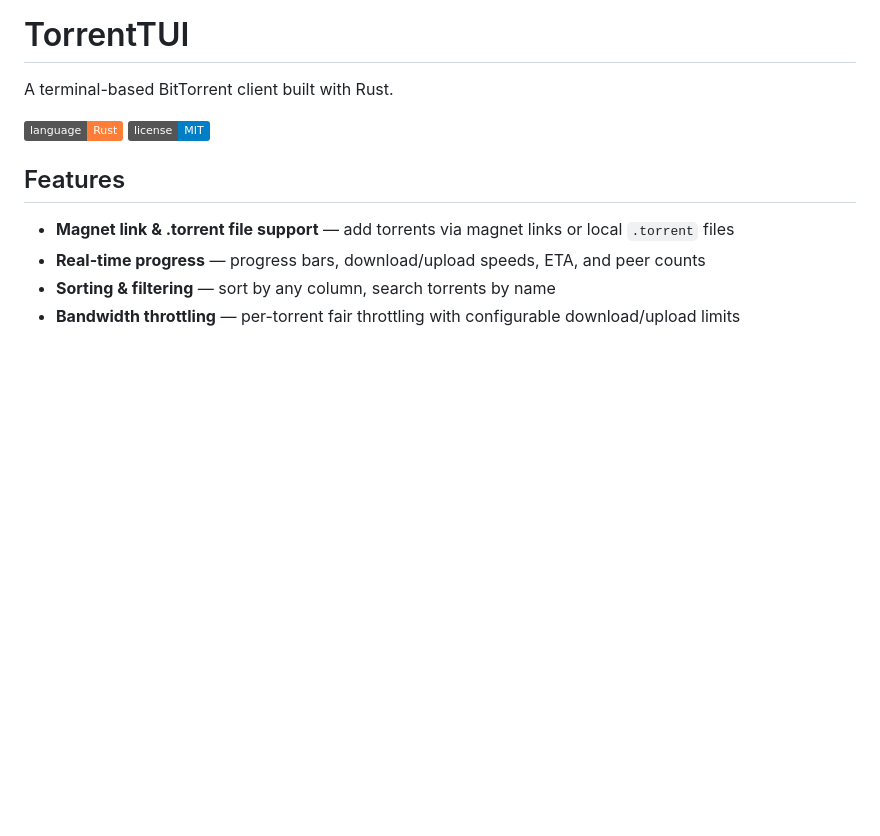
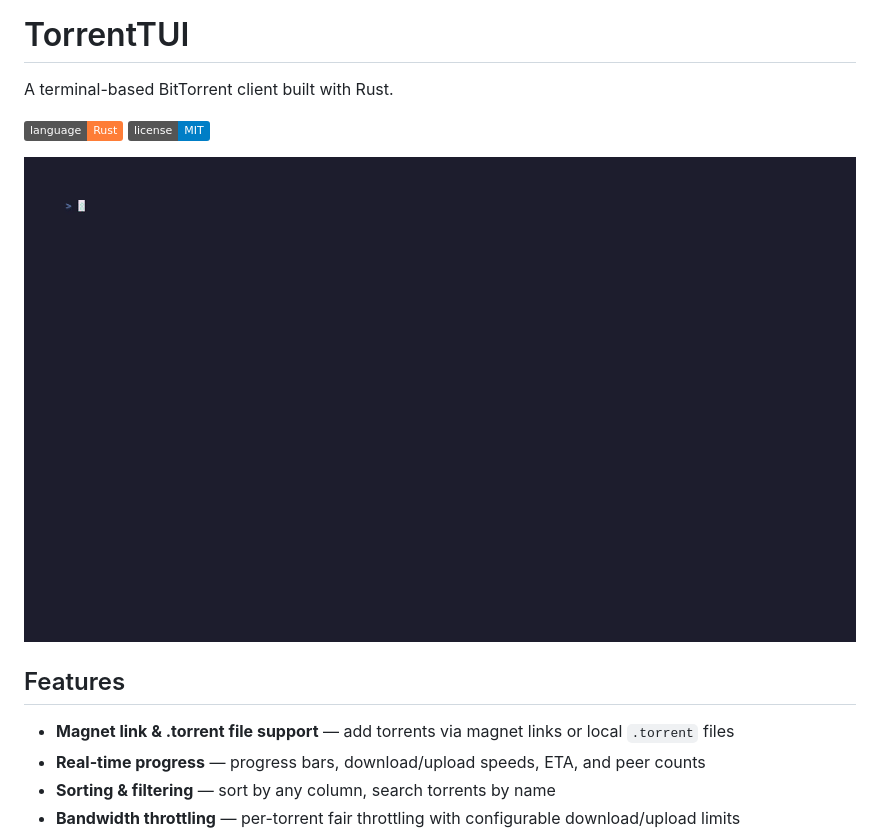
Before and after one commit to thijsvos/torrentTUI, a Markdown page: README.md, the part around the change. GitHub-like rendering; pictures changed too: assets/demo.gif (added); badges without logos; blank space fills up the shorter version.

Commit message:
v0.3.2: Add demo gif to README

```diff
--- a/README.md
+++ b/README.md
@@ -4,6 +4,8 @@ A terminal-based BitTorrent client built with Rust.
 
 ![Rust](https://img.shields.io/badge/language-Rust-orange)
 ![License](https://img.shields.io/badge/license-MIT-blue)
+
+![demo](assets/demo.gif)
 
 ## Features
 
```
Also changed, not shown: 3 other files.
